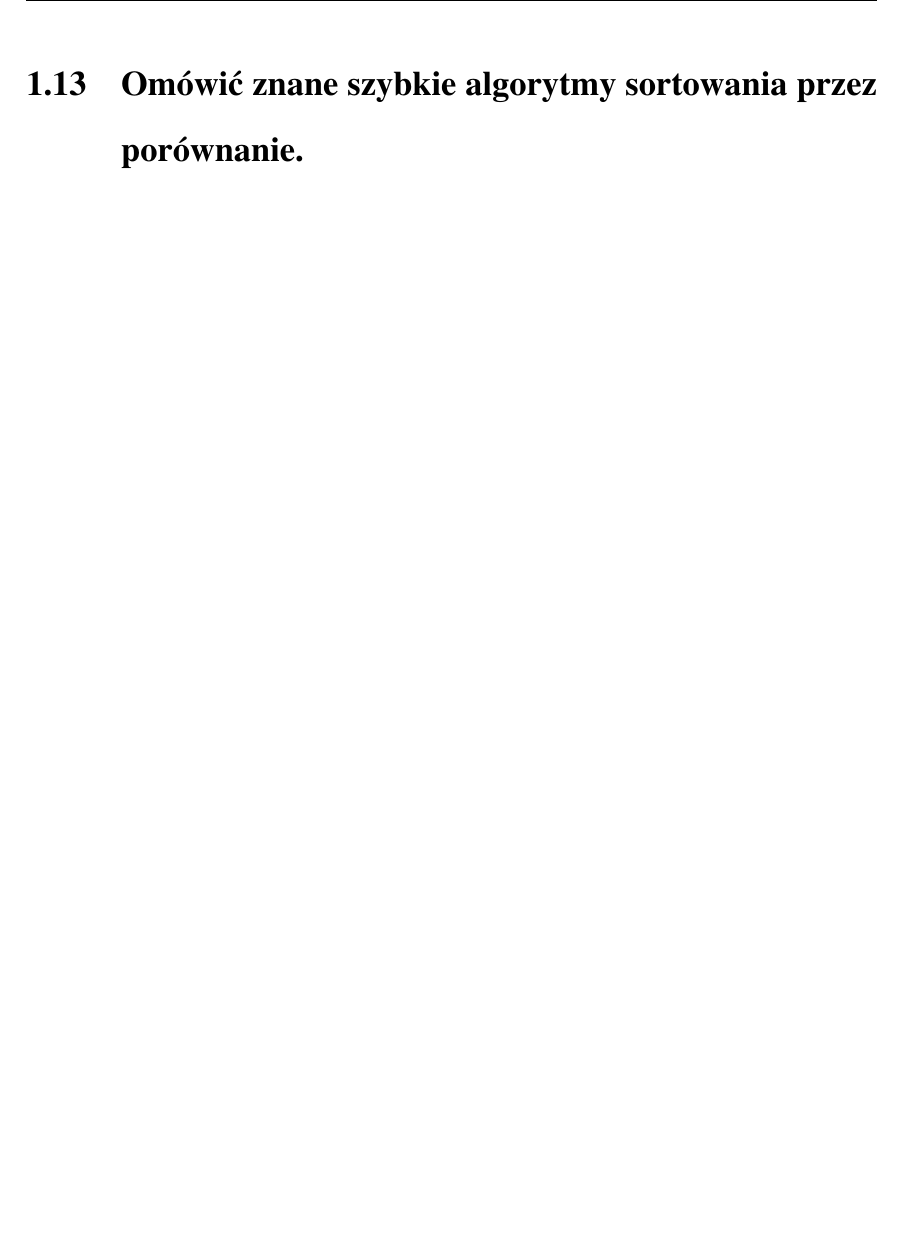
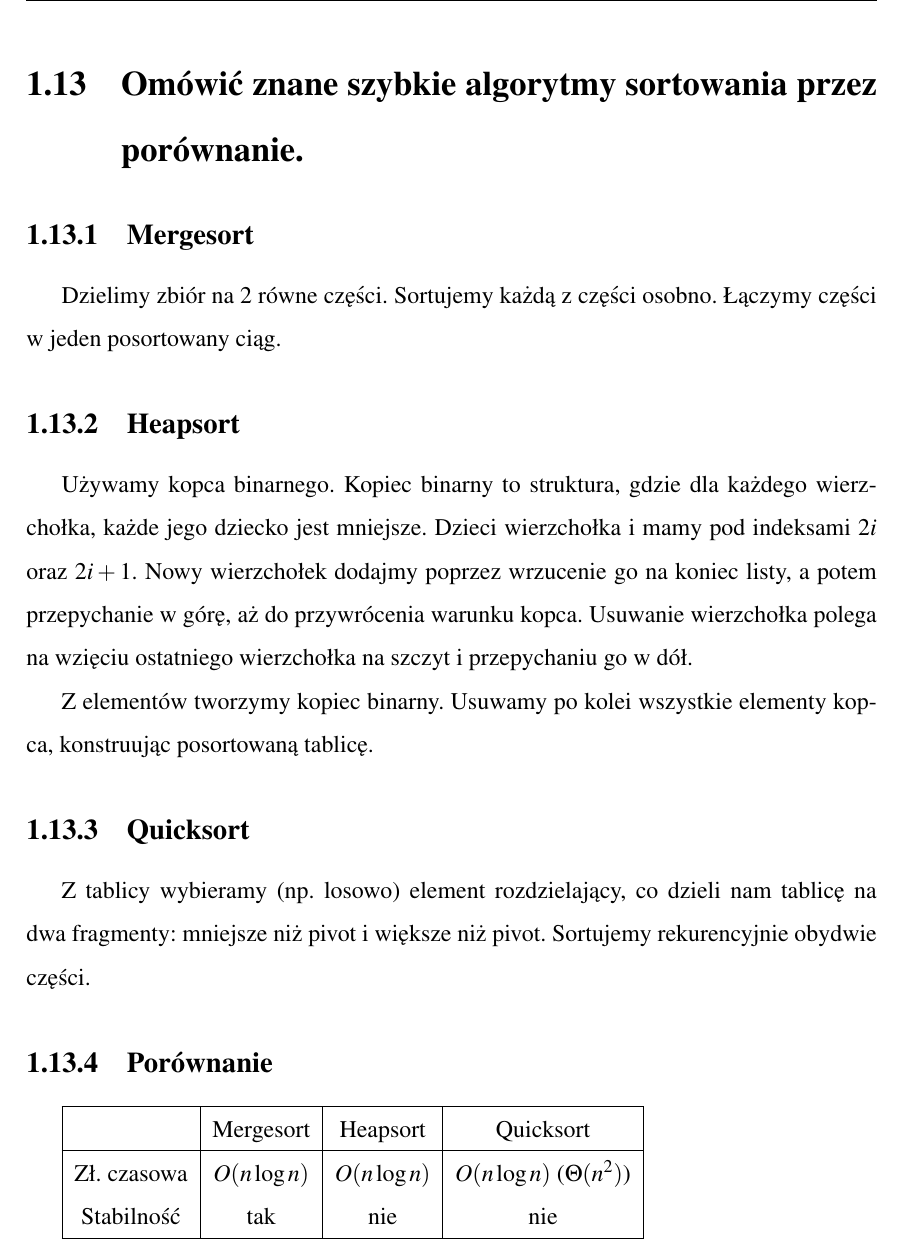
Before and after one commit to mkondratek/mcs-exam-questions, a LaTeX thesis (src/main.tex, which reads src/base/sorting-algorithms.tex): part of page 30 of 59, cut so that both start at the same text, the shorter picture padded with empty space. Compiled offline with pdfLaTeX.

Commit message:
Add sorting algorithms question

```diff
--- a/src/base/sorting-algorithms.tex
+++ b/src/base/sorting-algorithms.tex
@@ -1 +1,32 @@
 \section{Omówić znane szybkie algorytmy sortowania przez porównanie.}
+
+\subsection{Mergesort}
+Dzielimy zbiór na 2 równe części.
+Sortujemy każdą z części osobno.
+Łączymy części w jeden posortowany ciąg.
+
+\subsection{Heapsort}
+Używamy kopca binarnego.
+Kopiec binarny to struktura, gdzie dla każdego wierzchołka, każde jego dziecko jest mniejsze.
+Dzieci wierzchołka i mamy pod indeksami $2i$ oraz $2i+1$.
+Nowy wierzchołek dodajmy poprzez wrzucenie go na koniec listy, a potem przepychanie w górę,
+aż do przywrócenia warunku kopca.
+Usuwanie wierzchołka polega na wzięciu ostatniego wierzchołka na szczyt i przepychaniu go w dół.
+
+Z elementów tworzymy kopiec binarny.
+Usuwamy po kolei wszystkie elementy kopca, konstruując posortowaną tablicę.
+
+\subsection{Quicksort}
+Z tablicy wybieramy (np. losowo) element rozdzielający, co dzieli nam tablicę na dwa fragmenty:
+mniejsze niż pivot i większe niż pivot.
+Sortujemy rekurencyjnie obydwie części.
+
+\subsection{Porównanie}
+\begin{tabular}{|c|c|c|c|}
+    \hline
+    & Mergesort    & Heapsort     & Quicksort                     \\
+    \hline
+    Zł. czasowa & $O(n\log n)$ & $O(n\log n)$ & $O(n \log n)$ ($\Theta(n^2)$) \\
+    Stabilność  & tak          & nie          & nie                           \\
+    \hline
+\end{tabular}
```
